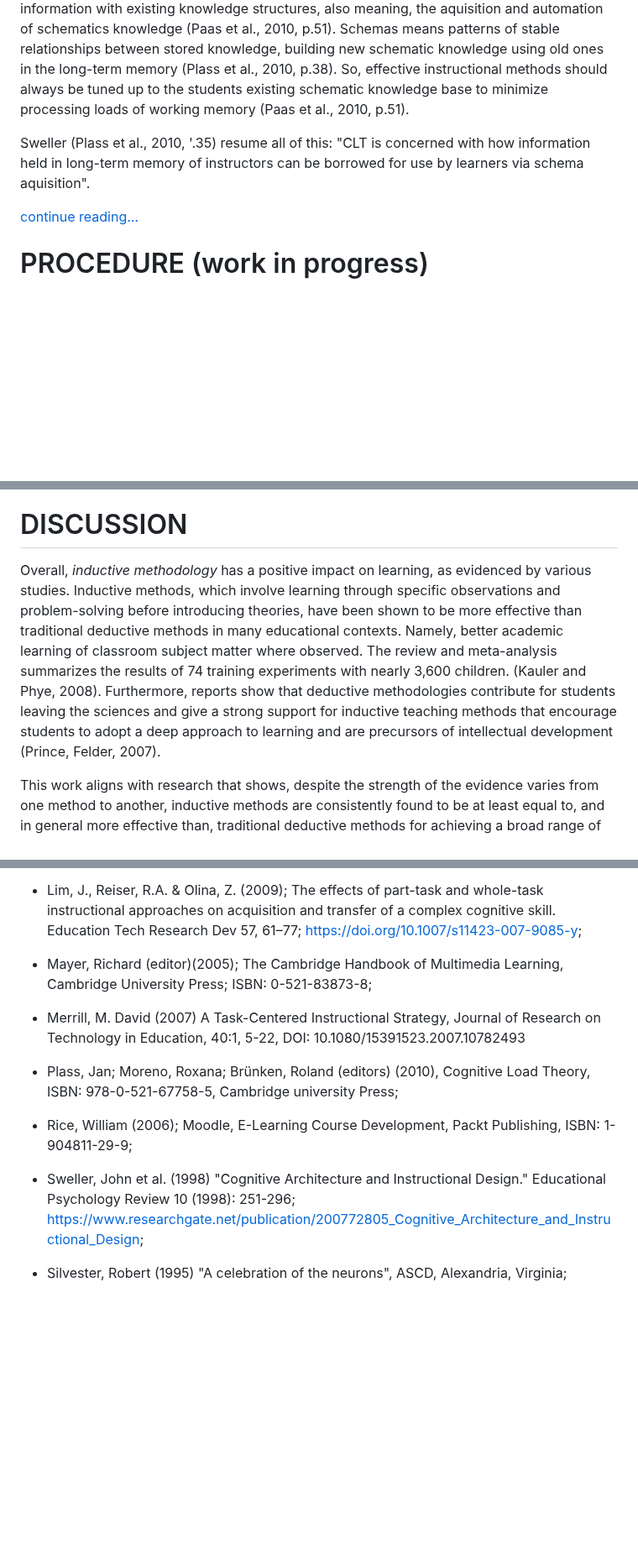
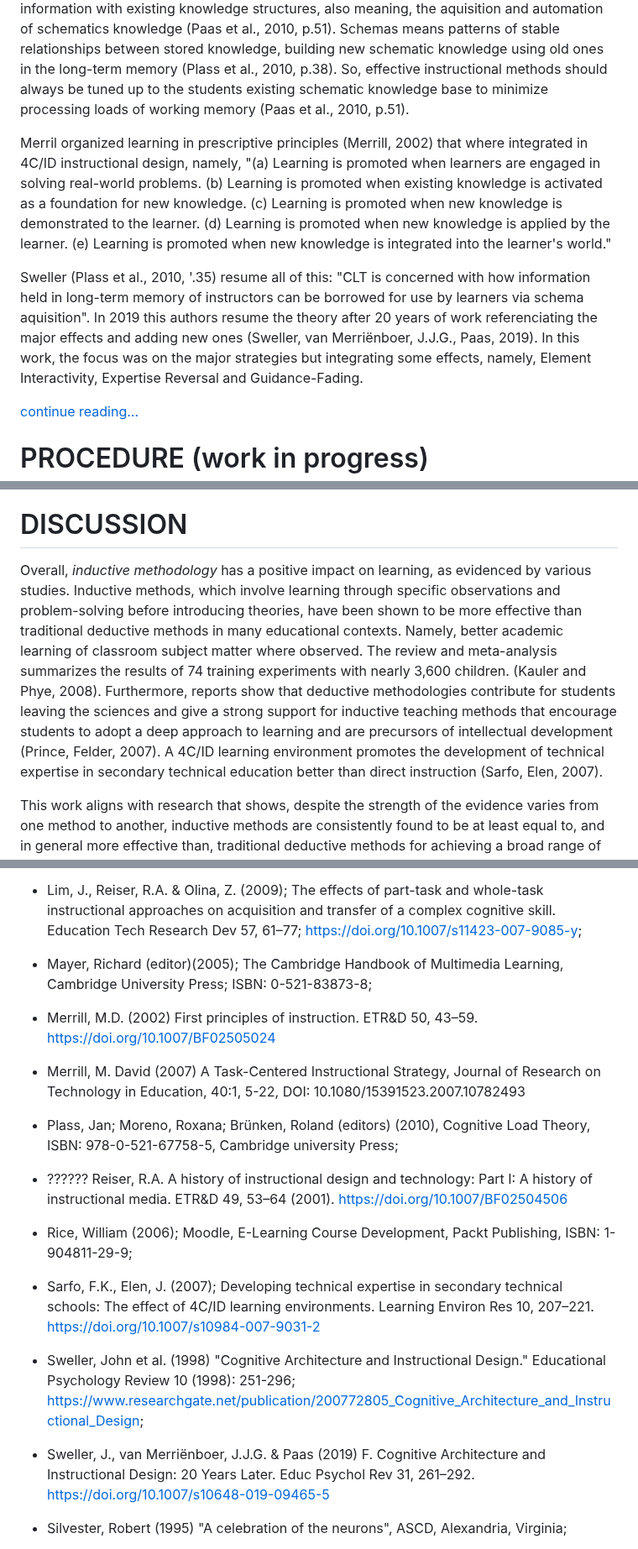
Before and after one commit to fqantonio/GoingInductive, a Markdown page: README.md, 3 parts joined by grey strips. Shown at 84% size. Drawn GitHub-style; blank space fills up the shorter version.

```diff
--- a/README.md
+++ b/README.md
@@ -43,7 +43,9 @@ The **hypothesis** is that this change will have an overall positive impact in t
 
 The **framework** of this theory is the Evolutionary Educational Psicology that's consideres learning as the transfer of information and schema knowledge structures into the long-term memory, folowing the work of John Sweeler (see is interview to the Knowledge Society CEO, Elena Douglas in 2023, available on Youtube): learning always involves integrating new information with existing knowledge structures, also meaning, the aquisition and automation of schematics knowledge (Paas et al., 2010, p.51). Schemas means patterns of stable relationships between stored knowledge, building new schematic knowledge using old ones in the long-term memory (Plass et al., 2010, p.38). So, effective instructional methods should always be tuned up to the students existing schematic knowledge base to minimize processing loads of working memory (Paas et al., 2010, p.51).
 
-Sweller (Plass et al., 2010, '.35) resume all of this: "CLT is concerned with how information held in long-term memory of instructors can be borrowed for use by learners via schema aquisition".
+Merril organized learning in prescriptive principles (Merrill, 2002) that where integrated in 4C/ID instructional design, namely, "(a) Learning is promoted when learners are engaged in solving real-world problems. (b) Learning is promoted when existing knowledge is activated as a foundation for new knowledge. (c) Learning is promoted when new knowledge is demonstrated to the learner. (d) Learning is promoted when new knowledge is applied by the learner. (e) Learning is promoted when new knowledge is integrated into the learner's world."
+
+Sweller (Plass et al., 2010, '.35) resume all of this: "CLT is concerned with how information held in long-term memory of instructors can be borrowed for use by learners via schema aquisition". In 2019 this authors resume the theory after 20 years of work referenciating the major effects and adding new ones (Sweller, van Merriënboer, J.J.G., Paas, 2019). In this work, the focus was on the major strategies but integrating some effects, namely, Element Interactivity, Expertise Reversal and Guidance-Fading.
 
 [continue reading...](https://github.com/fqantonio/GoingInductive/blob/main/THEORY)
 
@@ -202,7 +204,7 @@ Furthermore, of course **one methodology** is not a panacea for all of the learn
 
 # DISCUSSION
 
-Overall, *inductive methodology* has a positive impact on learning, as evidenced by various studies. Inductive methods, which involve learning through specific observations and problem-solving before introducing theories, have been shown to be more effective than traditional deductive methods in many educational contexts. Namely, better academic learning of classroom subject matter where observed. The review and meta-analysis summarizes the results of 74 training experiments with nearly 3,600 children. (Kauler and Phye, 2008). Furthermore, reports show that deductive methodologies contribute for students leaving the sciences and give a strong support for inductive teaching methods that encourage students to adopt a deep approach to learning and are precursors of intellectual development (Prince, Felder, 2007).
+Overall, *inductive methodology* has a positive impact on learning, as evidenced by various studies. Inductive methods, which involve learning through specific observations and problem-solving before introducing theories, have been shown to be more effective than traditional deductive methods in many educational contexts. Namely, better academic learning of classroom subject matter where observed. The review and meta-analysis summarizes the results of 74 training experiments with nearly 3,600 children. (Kauler and Phye, 2008). Furthermore, reports show that deductive methodologies contribute for students leaving the sciences and give a strong support for inductive teaching methods that encourage students to adopt a deep approach to learning and are precursors of intellectual development (Prince, Felder, 2007). A 4C/ID learning environment promotes the development of technical expertise in secondary technical education better than direct instruction (Sarfo, Elen, 2007).
 
 This work aligns with research that shows, despite the strength of the evidence varies from one method to another, inductive methods are consistently found to be at least equal to, and in general more effective than, traditional deductive methods for achieving a broad range of learning outcomes (Prince, Felder, 2006). Other studies shows a high impact on performance (d = 0.79 standard deviations) for 4C/ID educational programs, suggesting that is use should be prioritized in college and university learning environments (Costa, Miranda, Melo, 2021). More detailed works show better results for groups that whole-task based in 4C/ID instructional desing on a skill acquisition test and a transfer test (Lim, Reiser, Olina, 2009).
 
@@ -247,13 +249,21 @@ I further confirm that any aspect of the work covered in this manuscript has bee
 
 * Mayer, Richard (editor)(2005); The Cambridge Handbook of Multimedia Learning, Cambridge University Press; ISBN: 0-521-83873-8;
 
+* Merrill, M.D. (2002) First principles of instruction. ETR&D 50, 43–59. https://doi.org/10.1007/BF02505024
+
 * Merrill, M. David (2007) A Task-Centered Instructional Strategy, Journal of Research on Technology in Education, 40:1, 5-22, DOI: 10.1080/15391523.2007.10782493
 
 * Plass, Jan; Moreno, Roxana; Brünken, Roland (editors) (2010), Cognitive Load Theory, ISBN: 978-0-521-67758-5, Cambridge university Press;
 
+* ?????? Reiser, R.A. A history of instructional design and technology: Part I: A history of instructional media. ETR&D 49, 53–64 (2001). https://doi.org/10.1007/BF02504506
+
 * Rice, William (2006); Moodle, E-Learning Course Development, Packt Publishing, ISBN: 1-904811-29-9;
 
+* Sarfo, F.K., Elen, J. (2007); Developing technical expertise in secondary technical schools: The effect of 4C/ID learning environments. Learning Environ Res 10, 207–221. https://doi.org/10.1007/s10984-007-9031-2
+
 * Sweller, John et al. (1998) "Cognitive Architecture and Instructional Design." Educational Psychology Review 10 (1998): 251-296; https://www.researchgate.net/publication/200772805_Cognitive_Architecture_and_Instructional_Design;
+
+* Sweller, J., van Merriënboer, J.J.G. & Paas (2019) F. Cognitive Architecture and Instructional Design: 20 Years Later. Educ Psychol Rev 31, 261–292. https://doi.org/10.1007/s10648-019-09465-5
 
 * Silvester, Robert (1995) "A celebration of the neurons", ASCD, Alexandria, Virginia;
 
```
